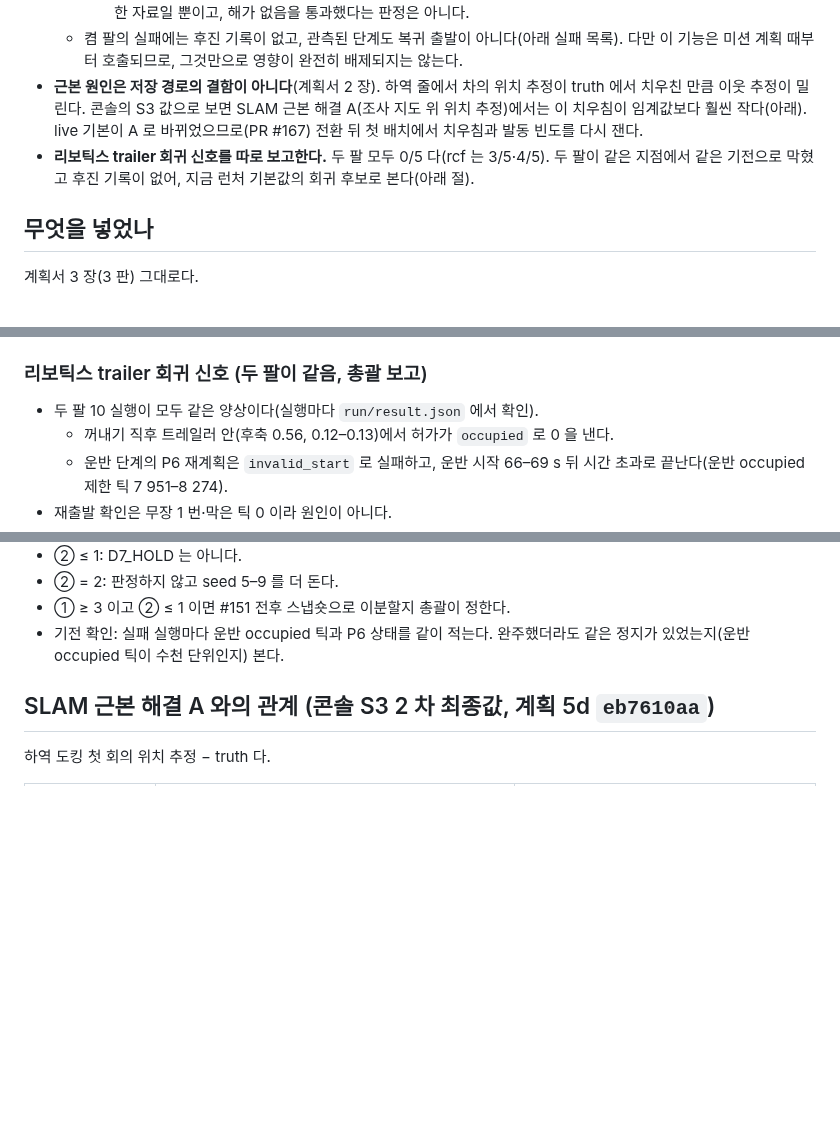
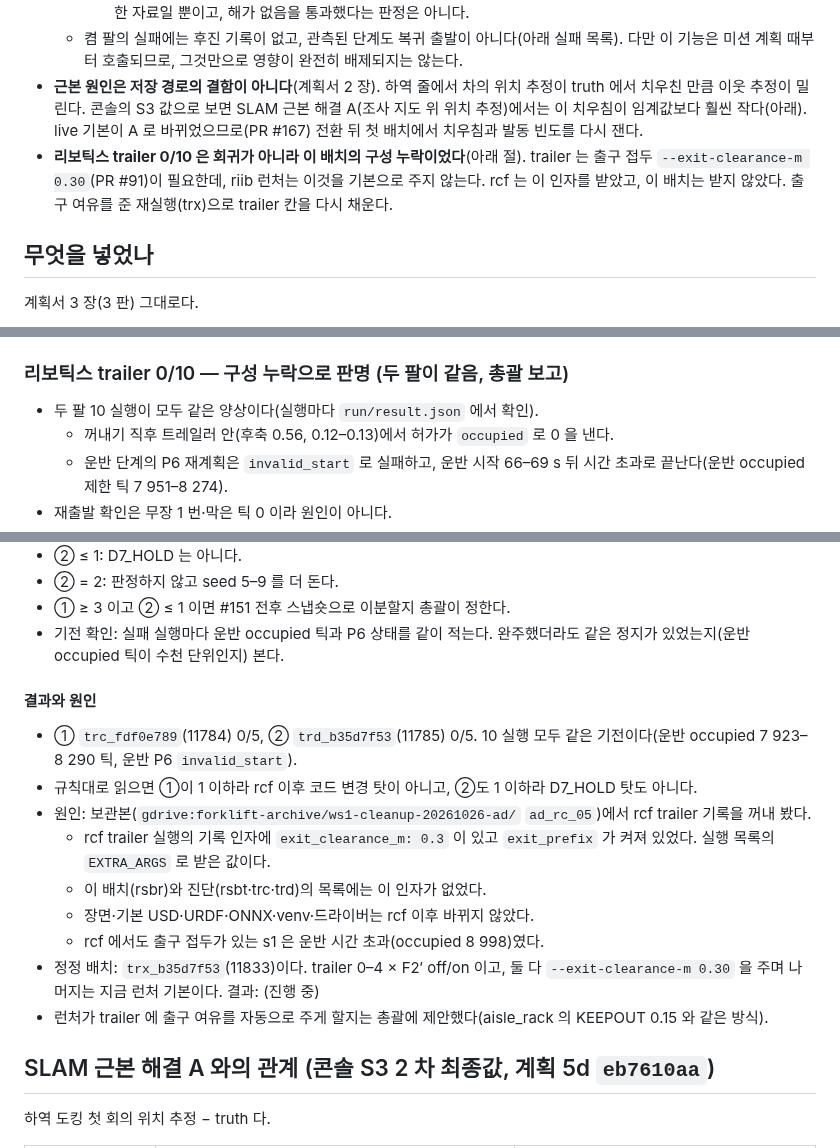
Before and after one commit to lightminn/forklift, a Markdown page: docs/validation/2026-10-27-return-start-backoff.md, 3 parts joined by grey strips. GitHub-like rendering; blank space fills up the shorter version.

Commit message:
docs: the riib trailer 0/10 was this batch missing --exit-clearance-m 0.30 (PR #91), not a regression -- the registered diagnosis read both as not code and not D7_HOLD, the rcf records (archive ad_rc_05) show the exit prefix on; the rerun with it is trx 11833
Co-Authored-By: Claude Opus 5.5 (1M context) <noreply@anthropic.com>

```diff
--- a/docs/validation/2026-10-27-return-start-backoff.md
+++ b/docs/validation/2026-10-27-return-start-backoff.md
@@ -13,7 +13,7 @@
     - 그래서 계획서 5 장 C5 의 기본값 조건(채택·후진 완료·복귀 완료 사례)은 채워지지 않았다. 이 비교는 회귀를 점검한 자료일 뿐이고, 해가 없음을 통과했다는 판정은 아니다.
   - 켬 팔의 실패에는 후진 기록이 없고, 관측된 단계도 복귀 출발이 아니다(아래 실패 목록). 다만 이 기능은 미션 계획 때부터 호출되므로, 그것만으로 영향이 완전히 배제되지는 않는다.
 - **근본 원인은 저장 경로의 결함이 아니다**(계획서 2 장). 하역 줄에서 차의 위치 추정이 truth 에서 치우친 만큼 이웃 추정이 밀린다. 콘솔의 S3 값으로 보면 SLAM 근본 해결 A(조사 지도 위 위치 추정)에서는 이 치우침이 임계값보다 훨씬 작다(아래). live 기본이 A 로 바뀌었으므로(PR #167) 전환 뒤 첫 배치에서 치우침과 발동 빈도를 다시 잰다.
-- **리보틱스 trailer 회귀 신호를 따로 보고한다.** 두 팔 모두 0/5 다(rcf 는 3/5·4/5). 두 팔이 같은 지점에서 같은 기전으로 막혔고 후진 기록이 없어, 지금 런처 기본값의 회귀 후보로 본다(아래 절).
+- **리보틱스 trailer 0/10 은 회귀가 아니라 이 배치의 구성 누락이었다**(아래 절). trailer 는 출구 접두 `--exit-clearance-m 0.30`(PR #91)이 필요한데, riib 런처는 이것을 기본으로 주지 않는다. rcf 는 이 인자를 받았고, 이 배치는 받지 않았다. 출구 여유를 준 재실행(trx)으로 trailer 칸을 다시 채운다.
 
 ## 무엇을 넣었나
 
@@ -97,7 +97,7 @@ P-4:D-1, P-5:D-2, P-3:D-3, seed 0–9. rh 에서 이 실패가 난 장면이다.
   - 나머지 유형은 rcf 에도 있다.
 - 감시의 `slot_to` 구간이 생긴 추종기: 0(노출 0 과 같다).
 
-### 리보틱스 trailer 회귀 신호 (두 팔이 같음, 총괄 보고)
+### 리보틱스 trailer 0/10 — 구성 누락으로 판명 (두 팔이 같음, 총괄 보고)
 
 - 두 팔 10 실행이 모두 같은 양상이다(실행마다 `run/result.json` 에서 확인).
   - 꺼내기 직후 트레일러 안(후축 0.56, 0.12–0.13)에서 허가가 `occupied` 로 0 을 낸다.
@@ -124,6 +124,18 @@ P-4:D-1, P-5:D-2, P-3:D-3, seed 0–9. rh 에서 이 실패가 난 장면이다.
 - ② = 2: 판정하지 않고 seed 5–9 를 더 돈다.
 - ① ≥ 3 이고 ② ≤ 1 이면 #151 전후 스냅숏으로 이분할지 총괄이 정한다.
 - 기전 확인: 실패 실행마다 운반 occupied 틱과 P6 상태를 같이 적는다. 완주했더라도 같은 정지가 있었는지(운반 occupied 틱이 수천 단위인지) 본다.
+
+#### 결과와 원인
+
+- ① `trc_fdf0e789`(11784) 0/5, ② `trd_b35d7f53`(11785) 0/5. 10 실행 모두 같은 기전이다(운반 occupied 7 923–8 290 틱, 운반 P6 `invalid_start`).
+- 규칙대로 읽으면 ①이 1 이하라 rcf 이후 코드 변경 탓이 아니고, ②도 1 이하라 D7_HOLD 탓도 아니다.
+- 원인: 보관본(`gdrive:forklift-archive/ws1-cleanup-20261026-ad/` `ad_rc_05`)에서 rcf trailer 기록을 꺼내 봤다.
+  - rcf trailer 실행의 기록 인자에 `exit_clearance_m: 0.3` 이 있고 `exit_prefix` 가 켜져 있었다. 실행 목록의 `EXTRA_ARGS` 로 받은 값이다.
+  - 이 배치(rsbr)와 진단(rsbt·trc·trd)의 목록에는 이 인자가 없었다.
+  - 장면·기본 USD·URDF·ONNX·venv·드라이버는 rcf 이후 바뀌지 않았다.
+  - rcf 에서도 출구 접두가 있는 s1 은 운반 시간 초과(occupied 8 998)였다.
+- 정정 배치: `trx_b35d7f53`(11833)이다. trailer 0–4 × F2′ off/on 이고, 둘 다 `--exit-clearance-m 0.30` 을 주며 나머지는 지금 런처 기본이다. 결과: (진행 중)
+- 런처가 trailer 에 출구 여유를 자동으로 주게 할지는 총괄에 제안했다(aisle_rack 의 KEEPOUT 0.15 와 같은 방식).
 
 ## SLAM 근본 해결 A 와의 관계 (콘솔 S3 2 차 최종값, 계획 5d `eb7610aa`)
 
```
